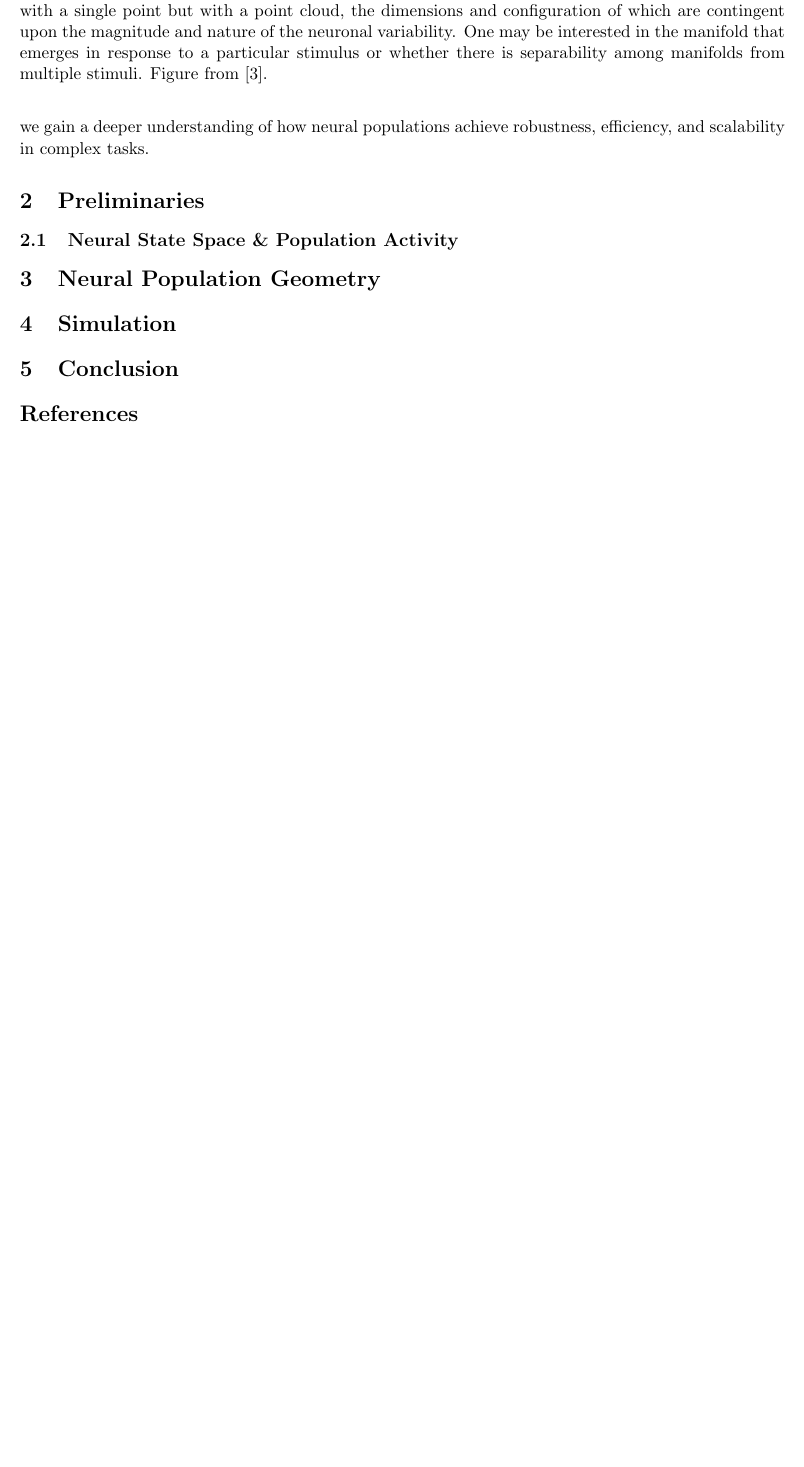
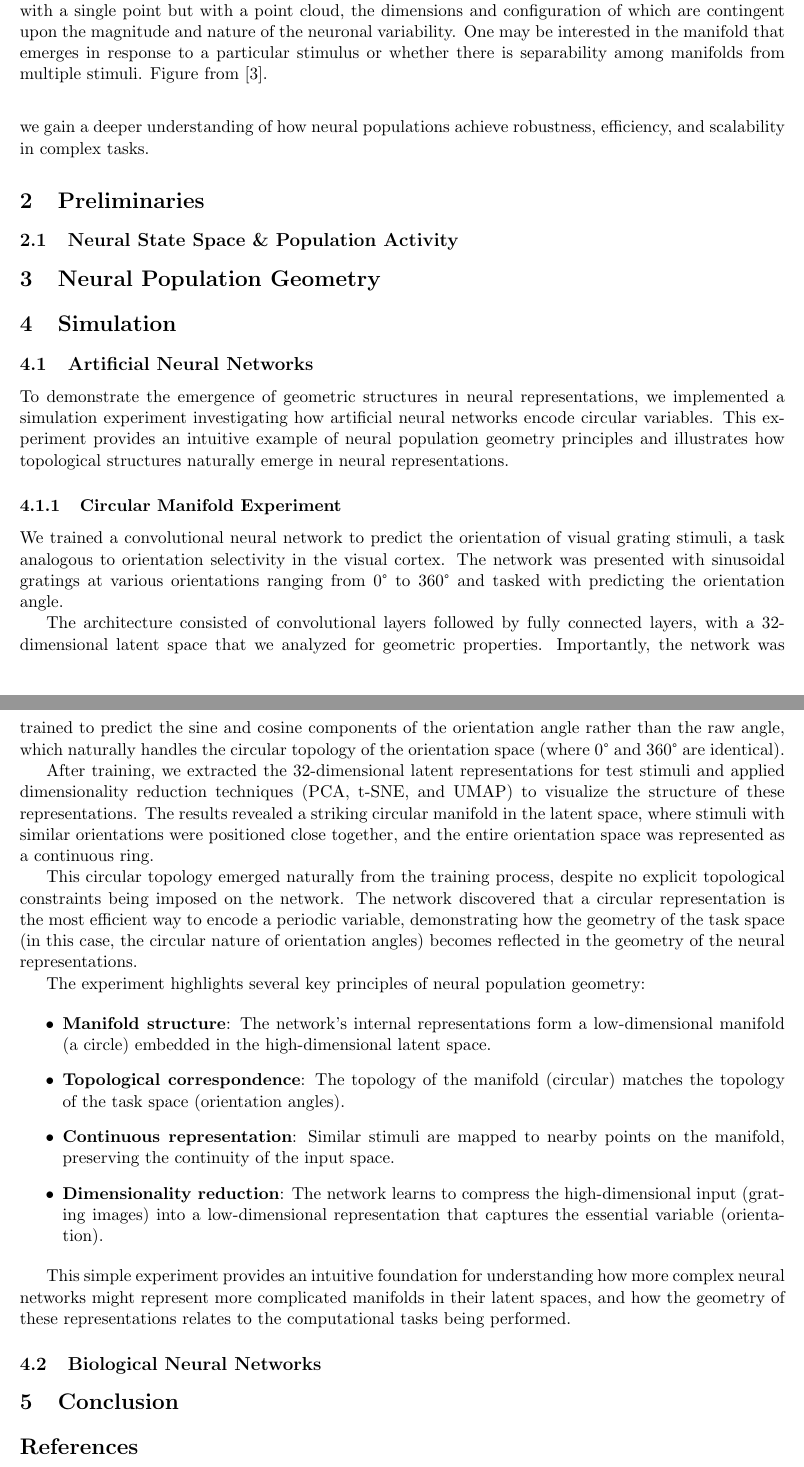
Before and after one commit to jskaza/Neural-Population-Geometry, a LaTeX document (main.tex): part of page 2 of 2 before the commit and two parts of pages 2 and 3 of 3 after it, the two joined at a grey line, cut so that both start at the same text, the shorter picture padded with empty space. Compiled offline with pdfLaTeX.

Commit message:
some text

```diff
--- a/main.tex
+++ b/main.tex
@@ -39,6 +39,32 @@ Moreover, the study of neural population geometry bridges biological and artific
 \section{Neural Population Geometry}
 
 \section{Simulation}
+\subsection{Artificial Neural Networks}
+
+To demonstrate the emergence of geometric structures in neural representations, we implemented a simulation experiment investigating how artificial neural networks encode circular variables. This experiment provides an intuitive example of neural population geometry principles and illustrates how topological structures naturally emerge in neural representations.
+
+\subsubsection{Circular Manifold Experiment}
+
+We trained a convolutional neural network to predict the orientation of visual grating stimuli, a task analogous to orientation selectivity in the visual cortex. The network was presented with sinusoidal gratings at various orientations ranging from 0° to 360° and tasked with predicting the orientation angle.
+
+The architecture consisted of convolutional layers followed by fully connected layers, with a 32-dimensional latent space that we analyzed for geometric properties. Importantly, the network was trained to predict the sine and cosine components of the orientation angle rather than the raw angle, which naturally handles the circular topology of the orientation space (where 0° and 360° are identical).
+
+After training, we extracted the 32-dimensional latent representations for test stimuli and applied dimensionality reduction techniques (PCA, t-SNE, and UMAP) to visualize the structure of these representations. The results revealed a striking circular manifold in the latent space, where stimuli with similar orientations were positioned close together, and the entire orientation space was represented as a continuous ring.
+
+This circular topology emerged naturally from the training process, despite no explicit topological constraints being imposed on the network. The network discovered that a circular representation is the most efficient way to encode a periodic variable, demonstrating how the geometry of the task space (in this case, the circular nature of orientation angles) becomes reflected in the geometry of the neural representations.
+
+The experiment highlights several key principles of neural population geometry:
+
+\begin{itemize}
+    \item \textbf{Manifold structure}: The network's internal representations form a low-dimensional manifold (a circle) embedded in the high-dimensional latent space.
+    \item \textbf{Topological correspondence}: The topology of the manifold (circular) matches the topology of the task space (orientation angles).
+    \item \textbf{Continuous representation}: Similar stimuli are mapped to nearby points on the manifold, preserving the continuity of the input space.
+    \item \textbf{Dimensionality reduction}: The network learns to compress the high-dimensional input (grating images) into a low-dimensional representation that captures the essential variable (orientation).
+\end{itemize}
+
+This simple experiment provides an intuitive foundation for understanding how more complex neural networks might represent more complicated manifolds in their latent spaces, and how the geometry of these representations relates to the computational tasks being performed.
+
+\subsection{Biological Neural Networks}
 
 \section{Conclusion}
 
```
Also changed, not shown: 1 other file.
